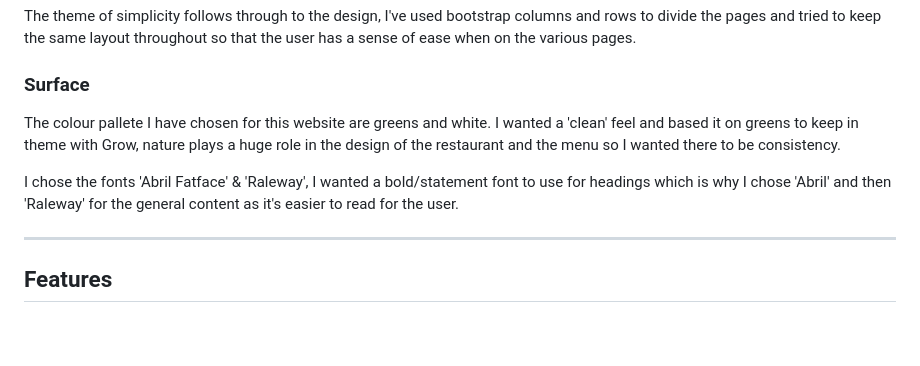
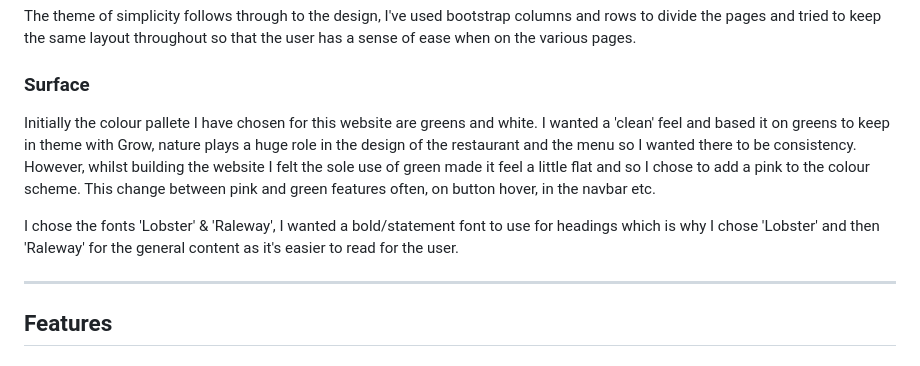
Before and after one commit to daisygunn/grow-restaurant, a Markdown page: README.md, the part around the change printed below. GitHub-like rendering; blank space fills up the shorter version.

```diff
--- a/README.md
+++ b/README.md
@@ -47,9 +47,9 @@ This website has been designed with simplicity in mind, each page only have enti
 The theme of simplicity follows through to the design, I've used bootstrap columns and rows to divide the pages and tried to keep the same layout throughout so that the user has a sense of ease when on the various pages.
 
 ### Surface
-The colour pallete I have chosen for this website are greens and white. I wanted a 'clean' feel and based it on greens to keep in theme with Grow, nature plays a huge role in the design of the restaurant and the menu so I wanted there to be consistency.
+Initially the colour pallete I have chosen for this website are greens and white. I wanted a 'clean' feel and based it on greens to keep in theme with Grow, nature plays a huge role in the design of the restaurant and the menu so I wanted there to be consistency. However, whilst building the website I felt the sole use of green made it feel a little flat and so I chose to add a pink to the colour scheme. This change between pink and green features often, on button hover, in the navbar etc.
 
-I chose the fonts 'Abril Fatface' & 'Raleway', I wanted a bold/statement font to use for headings which is why I chose 'Abril' and then 'Raleway' for the general content as it's easier to read for the user.
+I chose the fonts 'Lobster' & 'Raleway', I wanted a bold/statement font to use for headings which is why I chose 'Lobster' and then 'Raleway' for the general content as it's easier to read for the user.
 
 ---
 ## Features
```
Also changed, not shown: other parts of README.md (+31 -3 lines), assets/images/responsive.jpg (added), 1 other file.
